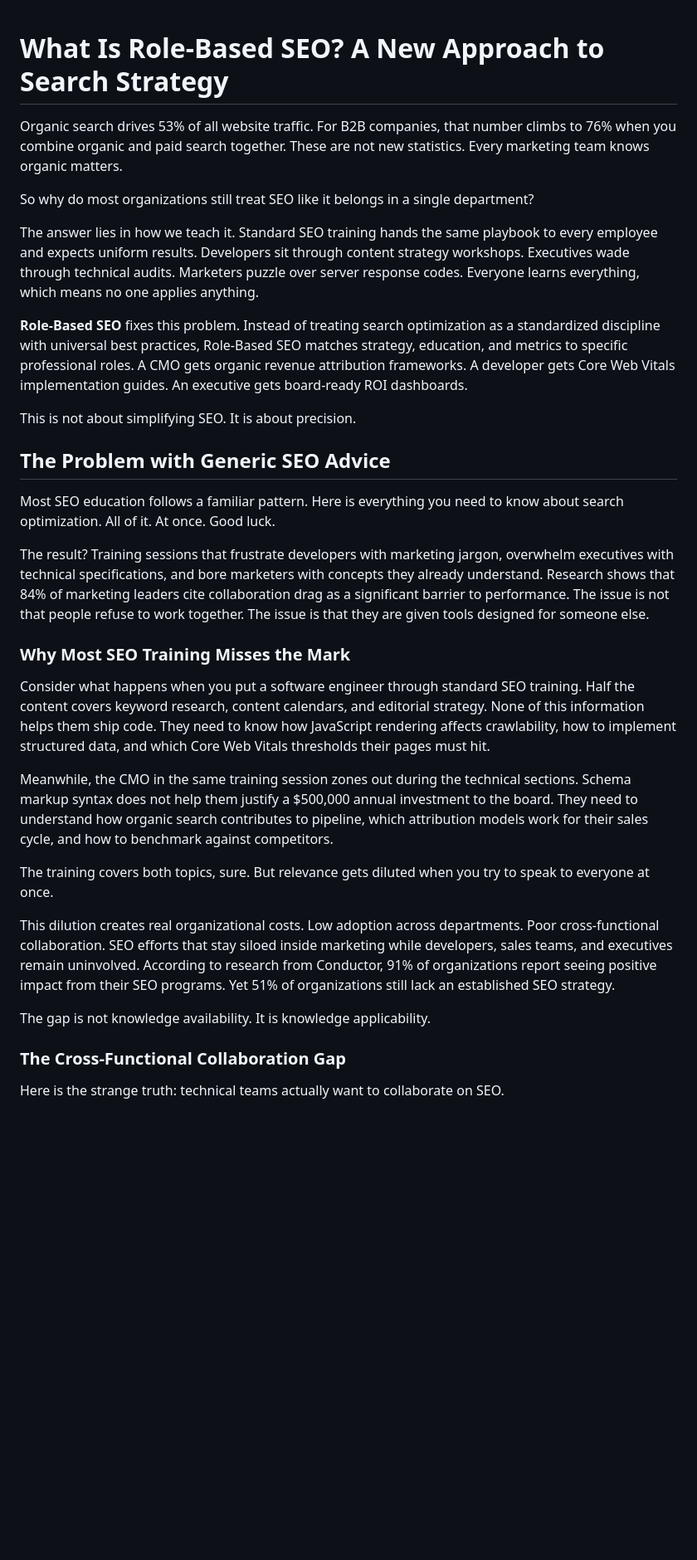
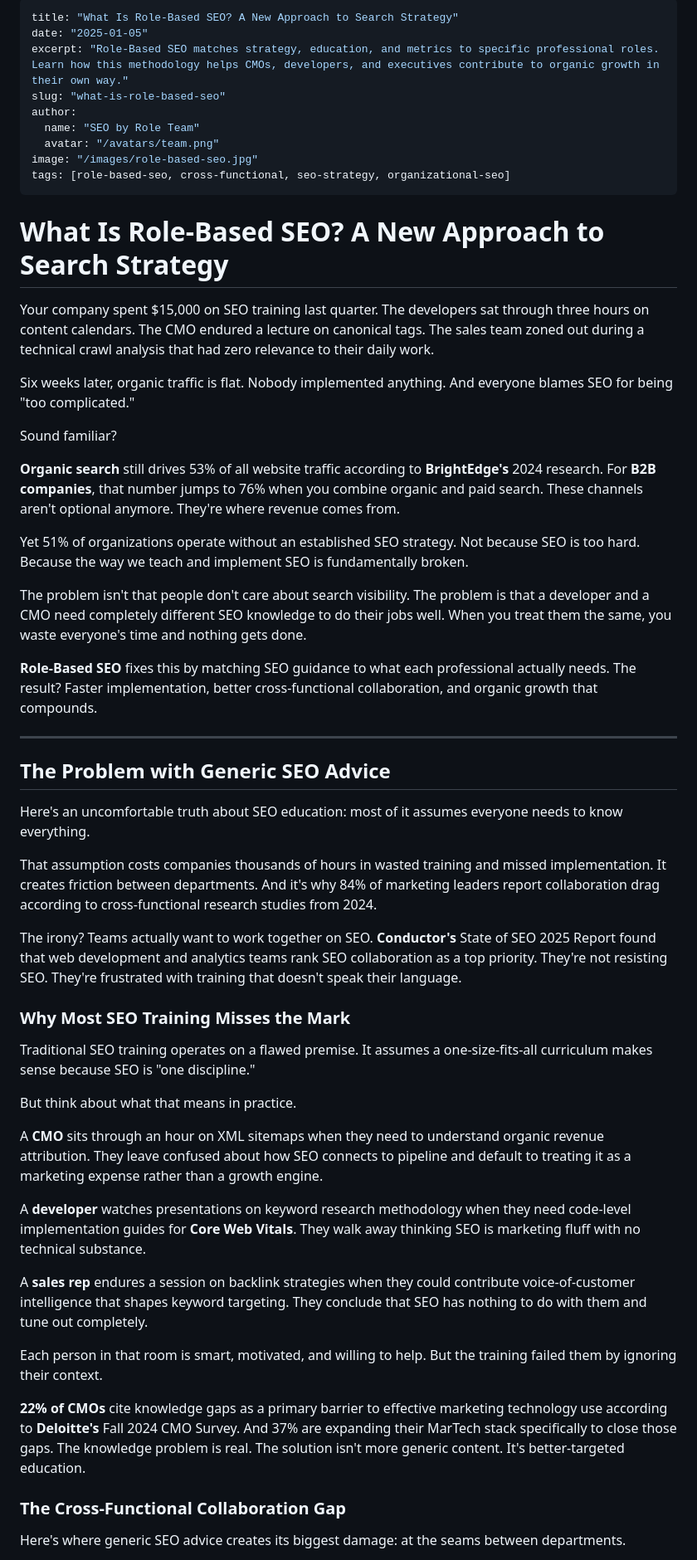
Before and after one commit to b2bvic/seobyrole, a Markdown page: _articles/what-is-role-based-seo.md, the part around one of its changes. Shown at 83% size. Drawn GitHub-style; blank space fills up the shorter version.

```diff
--- a/_articles/what-is-role-based-seo.md
+++ b/_articles/what-is-role-based-seo.md
@@ -1,34 +1,58 @@
+---
+title: "What Is Role-Based SEO? A New Approach to Search Strategy"
+date: "2025-01-05"
+excerpt: "Role-Based SEO matches strategy, education, and metrics to specific professional roles. Learn how this methodology helps CMOs, developers, and executives contribute to organic growth in their own way."
+slug: "what-is-role-based-seo"
+author:
+  name: "SEO by Role Team"
+  avatar: "/avatars/team.png"
+image: "/images/role-based-seo.jpg"
+tags: [role-based-seo, cross-functional, seo-strategy, organizational-seo]
+---
+
 # What Is Role-Based SEO? A New Approach to Search Strategy
 
-Organic search drives 53% of all website traffic. For B2B companies, that number climbs to 76% when you combine organic and paid search together. These are not new statistics. Every marketing team knows organic matters.
+Your company spent $15,000 on SEO training last quarter. The developers sat through three hours on content calendars. The CMO endured a lecture on canonical tags. The sales team zoned out during a technical crawl analysis that had zero relevance to their daily work.
 
-So why do most organizations still treat SEO like it belongs in a single department?
+Six weeks later, organic traffic is flat. Nobody implemented anything. And everyone blames SEO for being "too complicated."
 
-The answer lies in how we teach it. Standard SEO training hands the same playbook to every employee and expects uniform results. Developers sit through content strategy workshops. Executives wade through technical audits. Marketers puzzle over server response codes. Everyone learns everything, which means no one applies anything.
+Sound familiar?
 
-**Role-Based SEO** fixes this problem. Instead of treating search optimization as a standardized discipline with universal best practices, Role-Based SEO matches strategy, education, and metrics to specific professional roles. A CMO gets organic revenue attribution frameworks. A developer gets Core Web Vitals implementation guides. An executive gets board-ready ROI dashboards.
+**Organic search** still drives 53% of all website traffic according to **BrightEdge's** 2024 research. For **B2B companies**, that number jumps to 76% when you combine organic and paid search. These channels aren't optional anymore. They're where revenue comes from.
 
-This is not about simplifying SEO. It is about precision.
+Yet 51% of organizations operate without an established SEO strategy. Not because SEO is too hard. Because the way we teach and implement SEO is fundamentally broken.
+
+The problem isn't that people don't care about search visibility. The problem is that a developer and a CMO need completely different SEO knowledge to do their jobs well. When you treat them the same, you waste everyone's time and nothing gets done.
+
+**Role-Based SEO** fixes this by matching SEO guidance to what each professional actually needs. The result? Faster implementation, better cross-functional collaboration, and organic growth that compounds.
+
+---
 
 ## The Problem with Generic SEO Advice
 
-Most SEO education follows a familiar pattern. Here is everything you need to know about search optimization. All of it. At once. Good luck.
+Here's an uncomfortable truth about SEO education: most of it assumes everyone needs to know everything.
 
-The result? Training sessions that frustrate developers with marketing jargon, overwhelm executives with technical specifications, and bore marketers with concepts they already understand. Research shows that 84% of marketing leaders cite collaboration drag as a significant barrier to performance. The issue is not that people refuse to work together. The issue is that they are given tools designed for someone else.
+That assumption costs companies thousands of hours in wasted training and missed implementation. It creates friction between departments. And it's why 84% of marketing leaders report collaboration drag according to cross-functional research studies from 2024.
+
+The irony? Teams actually want to work together on SEO. **Conductor's** State of SEO 2025 Report found that web development and analytics teams rank SEO collaboration as a top priority. They're not resisting SEO. They're frustrated with training that doesn't speak their language.
 
 ### Why Most SEO Training Misses the Mark
 
-Consider what happens when you put a software engineer through standard SEO training. Half the content covers keyword research, content calendars, and editorial strategy. None of this information helps them ship code. They need to know how JavaScript rendering affects crawlability, how to implement structured data, and which Core Web Vitals thresholds their pages must hit.
+Traditional SEO training operates on a flawed premise. It assumes a one-size-fits-all curriculum makes sense because SEO is "one discipline."
 
-Meanwhile, the CMO in the same training session zones out during the technical sections. Schema markup syntax does not help them justify a $500,000 annual investment to the board. They need to understand how organic search contributes to pipeline, which attribution models work for their sales cycle, and how to benchmark against competitors.
+But think about what that means in practice.
 
-The training covers both topics, sure. But relevance gets diluted when you try to speak to everyone at once.
+A **CMO** sits through an hour on XML sitemaps when they need to understand organic revenue attribution. They leave confused about how SEO connects to pipeline and default to treating it as a marketing expense rather than a growth engine.
 
-This dilution creates real organizational costs. Low adoption across departments. Poor cross-functional collaboration. SEO efforts that stay siloed inside marketing while developers, sales teams, and executives remain uninvolved. According to research from Conductor, 91% of organizations report seeing positive impact from their SEO programs. Yet 51% of organizations still lack an established SEO strategy.
+A **developer** watches presentations on keyword research methodology when they need code-level implementation guides for **Core Web Vitals**. They walk away thinking SEO is marketing fluff with no technical substance.
 
-The gap is not knowledge availability. It is knowledge applicability.
+A **sales rep** endures a session on backlink strategies when they could contribute voice-of-customer intelligence that shapes keyword targeting. They conclude that SEO has nothing to do with them and tune out completely.
+
+Each person in that room is smart, motivated, and willing to help. But the training failed them by ignoring their context.
+
+**22% of CMOs** cite knowledge gaps as a primary barrier to effective marketing technology use according to **Deloitte's** Fall 2024 CMO Survey. And 37% are expanding their MarTech stack specifically to close those gaps. The knowledge problem is real. The solution isn't more generic content. It's better-targeted education.
 
 ### The Cross-Functional Collaboration Gap
 
-Here is the strange truth: technical teams actually want to collaborate on SEO.
+Here's where generic SEO advice creates its biggest damage: at the seams between departments.
 
```
Also changed, not shown: other parts of _articles/what-is-role-based-seo.md (+114 -106 lines), _articles/seo-for-cmos.md (+151 -117 lines).
